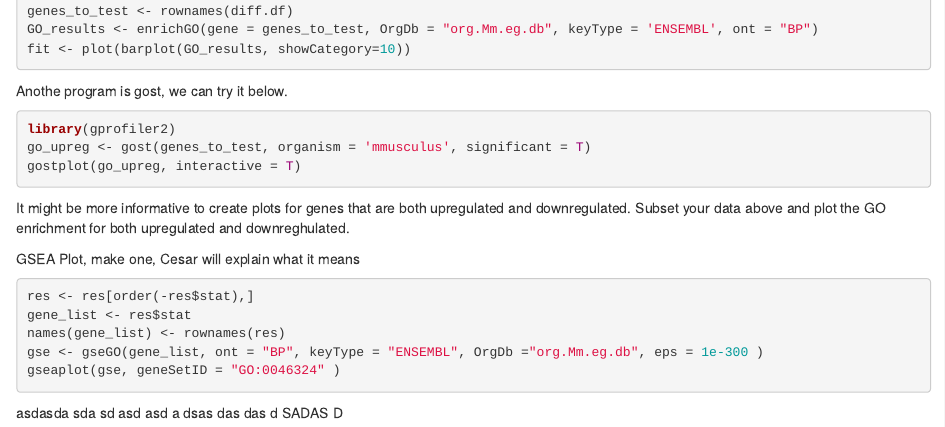
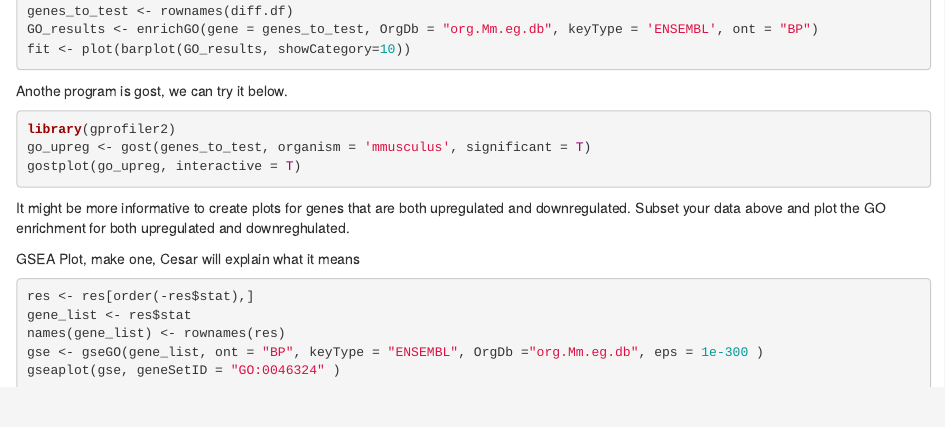
Before and after one commit to Mgau21/Gene5130, an R Markdown document (project.Rmd): the page in a window 1100 px wide, from 2760 px down. Rendered offline with R 4.5, knitr and Pandoc, with nearby package versions; the code chunks are not run, so their results and figures are left out.

Commit message:
Update project.Rmd

````diff
--- a/project.Rmd
+++ b/project.Rmd
@@ -177,16 +177,3 @@ gse <- gseGO(gene_list, ont = "BP", keyType = "ENSEMBL", OrgDb ="org.Mm.eg.db",
 gseaplot(gse, geneSetID = "GO:0046324" )
 
 ```
-
-asdasda
-sda
-sd
-asd
-asd
-a
-dsas
-das
-das
-d
-SADAS
-D
````
